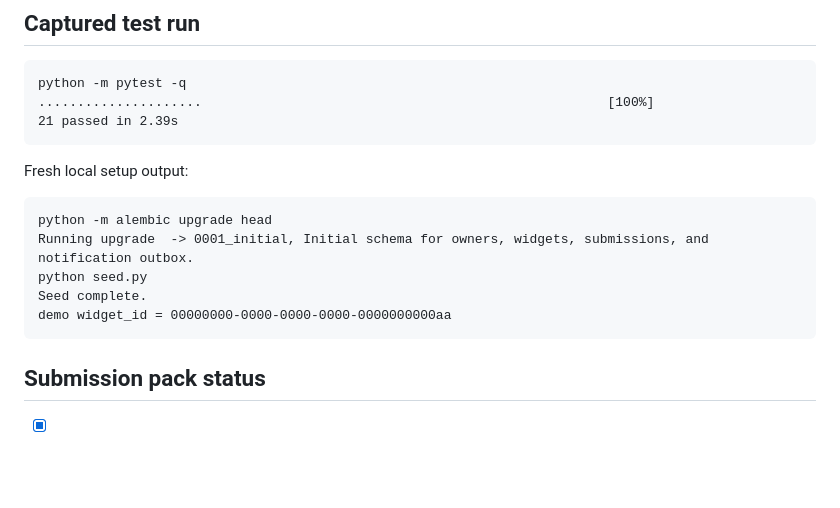
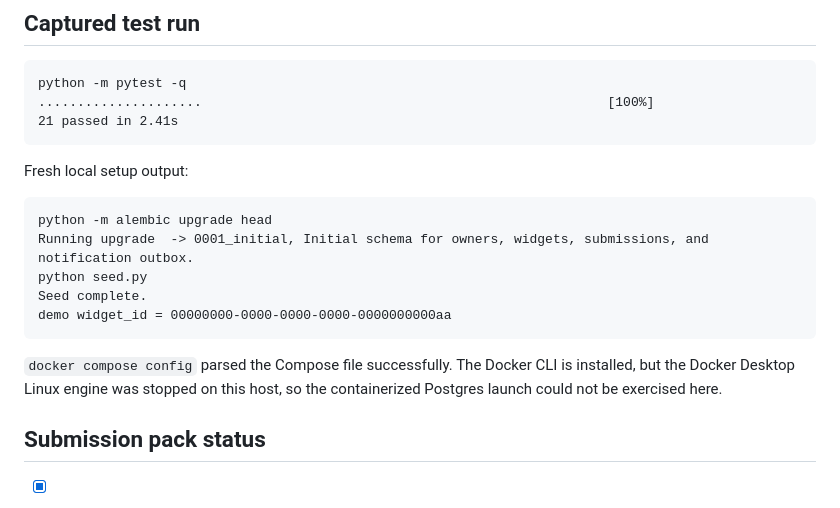
Before and after one commit to shafayatsaad/capstone-project, a Markdown page: EVIDENCE.md, the part around the change. GitHub-like rendering; blank space fills up the shorter version.

````diff
--- a/EVIDENCE.md
+++ b/EVIDENCE.md
@@ -50,7 +50,7 @@ Evidence below comes from the current local workspace. Automated checks were run
 ```text
 python -m pytest -q
 .....................                                                    [100%]
-21 passed in 2.39s
+21 passed in 2.41s
 ```
 
 Fresh local setup output:
@@ -63,6 +63,8 @@ Seed complete.
 demo widget_id = 00000000-0000-0000-0000-0000000000aa
 ```
 
+`docker compose config` parsed the Compose file successfully. The Docker CLI is installed, but the Docker Desktop Linux engine was stopped on this host, so the containerized Postgres launch could not be exercised here.
+
 ## Submission pack status
 
 - [x] `README.md`
````
